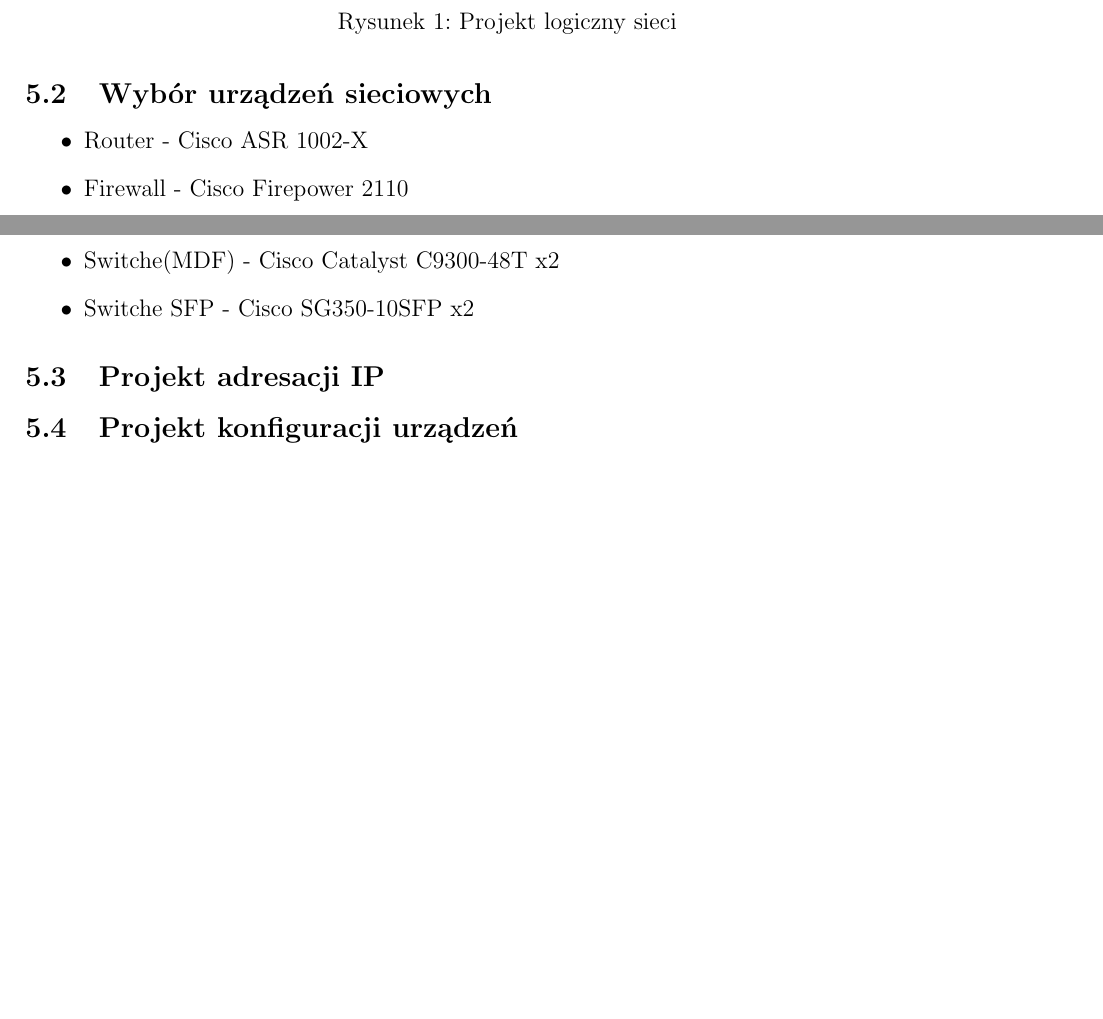
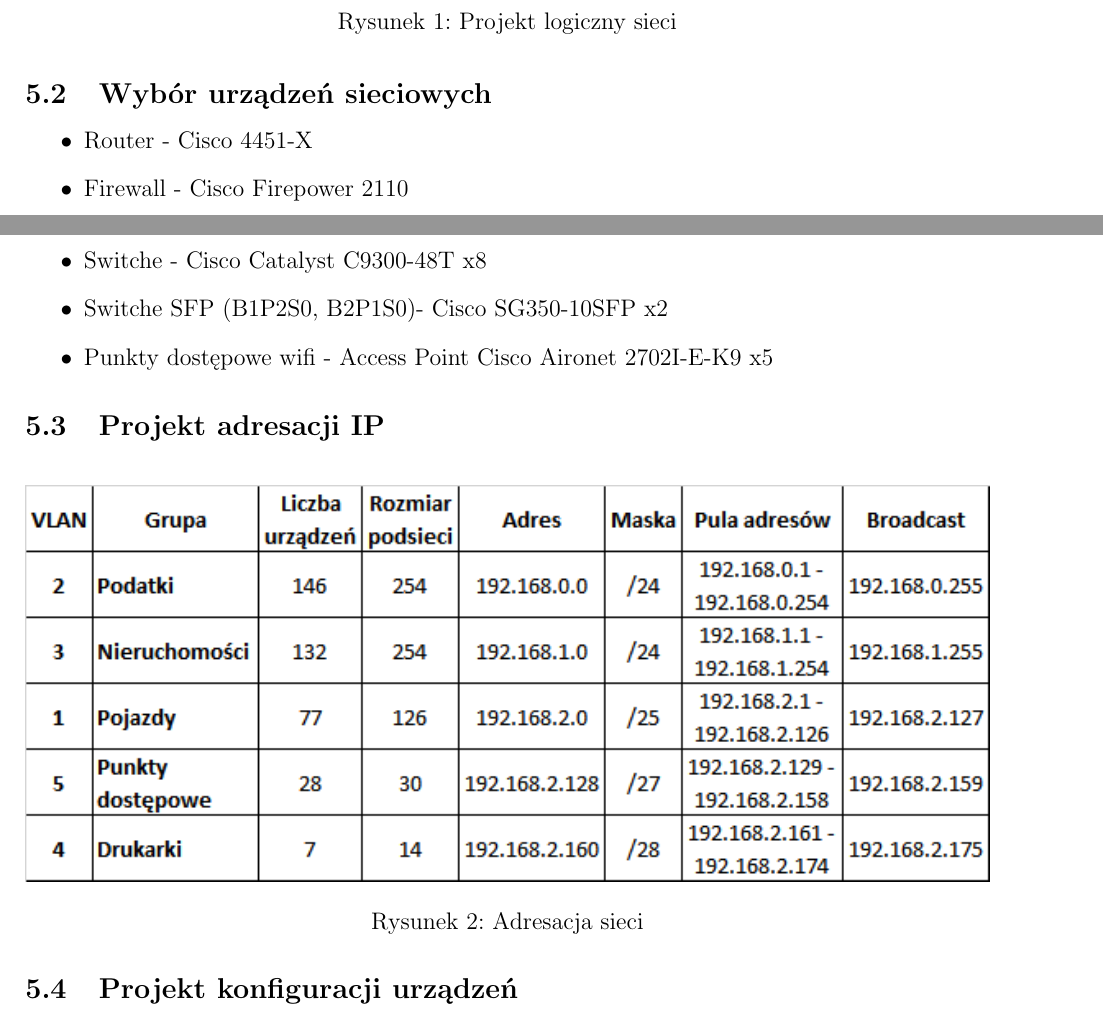
Before and after one commit to pwrW4Materialy/TS2-projekt, a LaTeX document (spraw/spraw.tex): two parts of pages 7 and 8 of 8, joined at a grey line, cut so that both start at the same text, the shorter picture padded with empty space. Compiled offline with pdfLaTeX.

Commit message:
add vlan

```diff
--- a/spraw/spraw.tex
+++ b/spraw/spraw.tex
@@ -213,14 +213,22 @@
 	\subsection{Wybór urządzeń sieciowych}
 
 	\begin{itemize}
-		\item Router - Cisco ASR 1002-X
+		\item Router - Cisco 4451-X
 		\item Firewall - Cisco Firepower 2110
-		\item Switche(IDF1/2) - Cisco Catalyst C9200-48P x6
-		\item Switche(MDF) - Cisco Catalyst C9300-48T x2
-		\item Switche SFP - Cisco SG350-10SFP x2
+		\item Switche - Cisco Catalyst WS-C3650-24TS x2
+		\item Switche - Cisco Catalyst C9300-48T x8
+		\item Switche SFP (B1P2S0, B2P1S0)- Cisco SG350-10SFP x2
+		\item Punkty dostępowe wifi - Access Point Cisco Aironet 2702I-E-K9 x5
 	\end{itemize}
 
 	\subsection{Projekt adresacji IP}
+
+		\begin{figure}[H]
+			\centering
+			\includegraphics[width = \textwidth]{obrazki/vlany.png}
+			\caption{Adresacja sieci}
+			\label{fig:vlany}
+		\end{figure}
 
 	\subsection{Projekt konfiguracji urządzeń}
 
```
